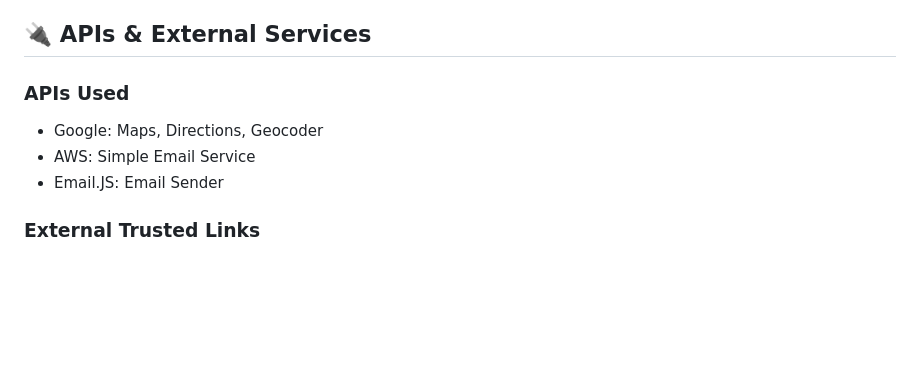
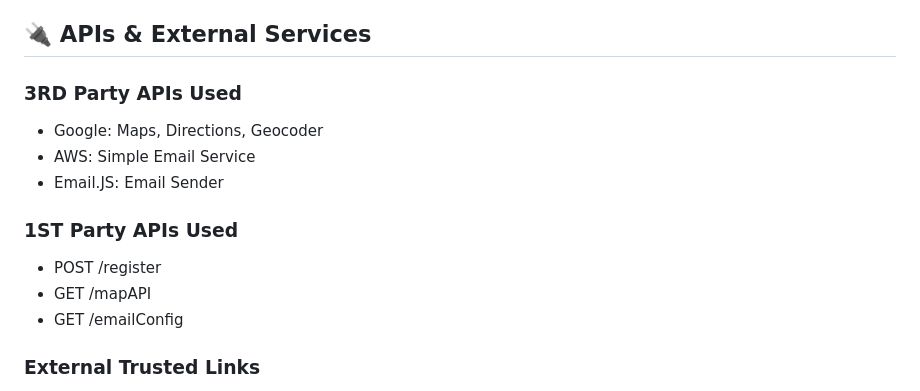
Before and after one commit to HoushAbbasz/Hope-Hacks, a Markdown page: README.md, the part around the change. Rendered like a GitHub page; blank space fills up the shorter version.

```diff
--- a/README.md
+++ b/README.md
@@ -75,10 +75,15 @@ Charlotte is stronger when all our communities thrive. We stand with you and are
 
 ## 🔌 APIs & External Services
 
-### APIs Used
+### 3RD Party APIs Used
 - Google: Maps, Directions, Geocoder
 - AWS: Simple Email Service
 - Email.JS: Email Sender
+
+### 1ST Party APIs Used
+- POST /register
+- GET /mapAPI
+- GET /emailConfig
 
 ### External Trusted Links
 - ICE Detainee Locator (official U.S. government website)
```
